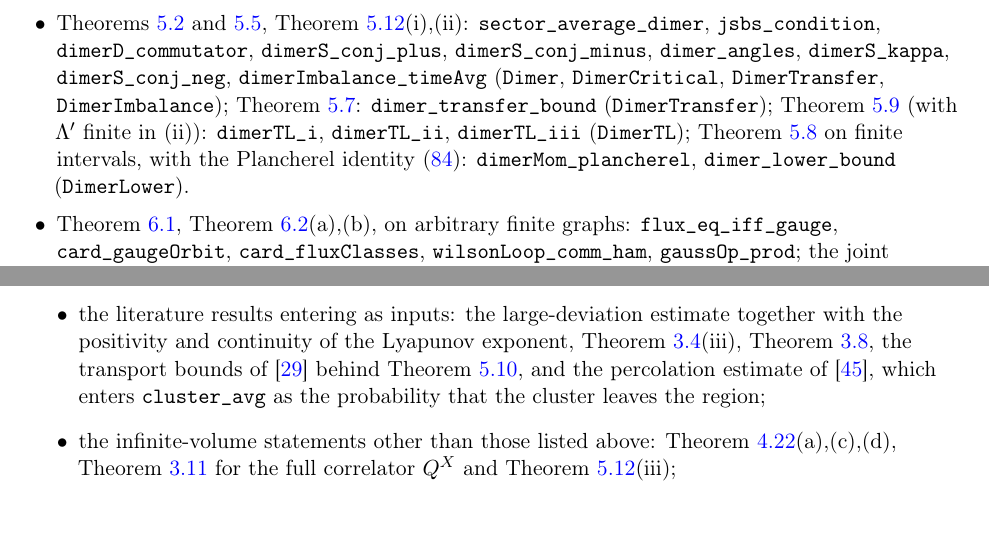
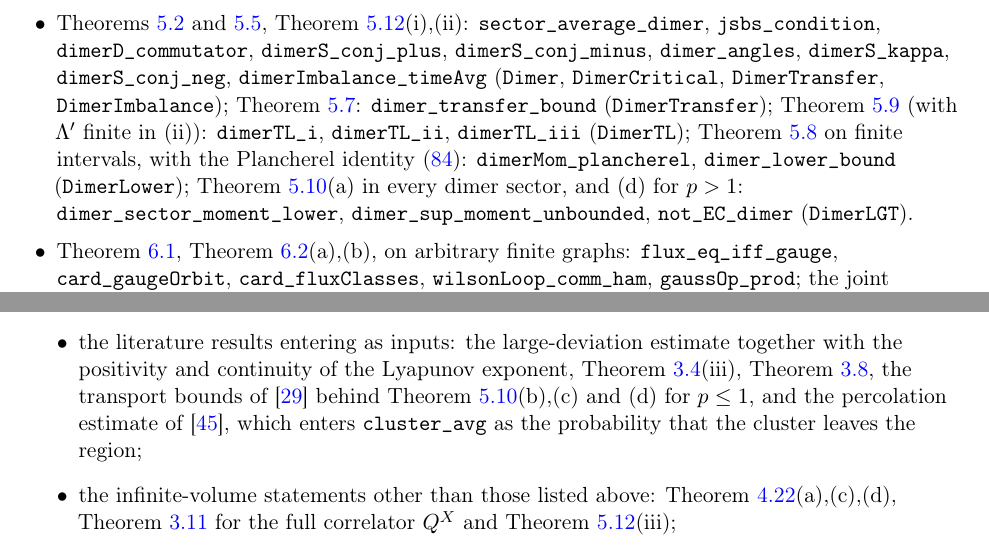
Before and after one commit to xturkesh/fermions, a LaTeX paper (paper/main.tex, which reads paper/sections/lean.tex): two parts of pages 97 and 98 of 102, joined at a grey line, cut so that both start at the same text, the shorter picture padded with empty space. Compiled offline with pdfLaTeX.

Commit message:
Lean: thm:dimer(a),(d) in the library (67 modules, 3821 theorems, no non-standard axioms)
Co-Authored-By: Claude Opus 5.5 <noreply@anthropic.com>
Claude-Session: https://claude.ai/code/session_01NKqrRxmfWAsbocHrT8mtBS

```diff
--- a/paper/sections/lean.tex
+++ b/paper/sections/lean.tex
@@ -125,7 +125,8 @@ $2\ln2\,\Theta(F)$), \texttt{vonNeumann\_rdmLGT\_xprod}, \texttt{avg\_full\_eq\_
 (\texttt{DimerTransfer}); \cref{lem:dimerTL} (with $\Lambda'$ finite in (ii)): \texttt{dimerTL\_i},
 \texttt{dimerTL\_ii}, \texttt{dimerTL\_iii} (\texttt{DimerTL}); \cref{prop:dimerlower} on finite intervals, with the
 Plancherel identity \eqref{eq:plancherel}: \texttt{dimerMom\_plancherel}, \texttt{dimer\_lower\_bound}
-(\texttt{DimerLower}).
+(\texttt{DimerLower}); \cref{thm:dimer}(a) in every dimer sector, and (d) for $p>1$: \texttt{dimer\_sector\_moment\_lower},
+\texttt{dimer\_sup\_moment\_unbounded}, \texttt{not\_EC\_dimer} (\texttt{DimerLGT}).
 \item \cref{lem:2dgauge}, \cref{thm:2dmap}(a),(b), on arbitrary finite graphs:
 \texttt{flux\_eq\_iff\_gauge}, \texttt{card\_gaugeOrbit}, \texttt{card\_fluxClasses},
 \texttt{wilsonLoop\_comm\_ham}, \texttt{gaussOp\_prod}; the joint eigenvectors $V_{q,s}\ket n$:
@@ -178,7 +179,7 @@ using $\Gamma h^0\ge g/2$, instead of from the integral formula; the propagator
 \begin{itemize}
 \item the literature results entering as inputs: the large-deviation estimate together with the
 positivity and continuity of the Lyapunov exponent, \cref{prop:nocritical}(iii), \cref{prop:Zline},
-the transport bounds of \cite{JSBS2003} behind \cref{thm:dimer}, and the percolation estimate of
+the transport bounds of \cite{JSBS2003} behind \cref{thm:dimer}(b),(c) and (d) for $p\le1$, and the percolation estimate of
 \cite{LiL2022}, which enters \texttt{cluster\_avg} as the probability that the cluster leaves the
 region;
 \item the infinite-volume statements other than those listed above: \cref{thm:infvol}(a),(c),(d),
```
Also changed, not shown: lean/README.md, 1 other file.
